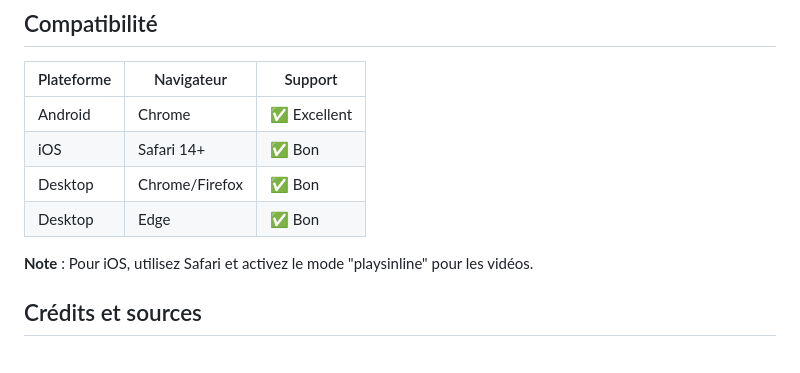
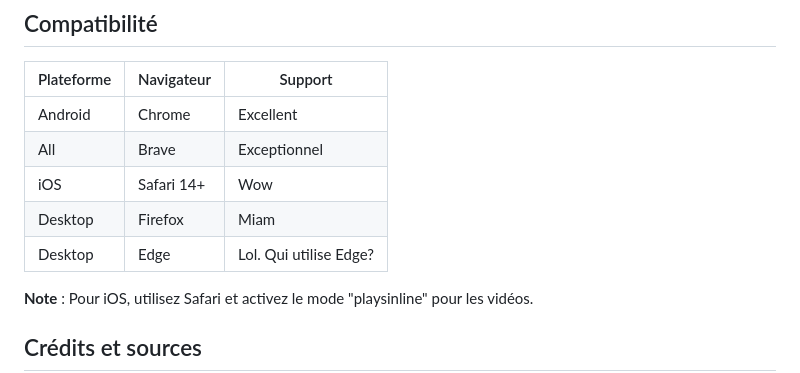
Before and after one commit to matthieu-farcot/slice, a Markdown page: README.md, the part around one of its changes. Rendered like a GitHub page.

```diff
--- a/README.md
+++ b/README.md
@@ -102,10 +102,11 @@ mindar-image="imageTargetSrc: ./ressources/slice.mind;
 
 | Plateforme | Navigateur | Support |
 |-----------|-----------|---------|
-| Android | Chrome | ✅ Excellent |
-| iOS | Safari 14+ | ✅ Bon |
-| Desktop | Chrome/Firefox | ✅ Bon |
-| Desktop | Edge | ✅ Bon |
+| Android | Chrome | Excellent |
+| All | Brave | Exceptionnel |
+| iOS | Safari 14+ | Wow |
+| Desktop | Firefox | Miam |
+| Desktop | Edge | Lol. Qui utilise Edge? |
 
 **Note** : Pour iOS, utilisez Safari et activez le mode "playsinline" pour les vidéos.
 
```
Also changed, not shown: other parts of README.md (+5 -5 lines).
